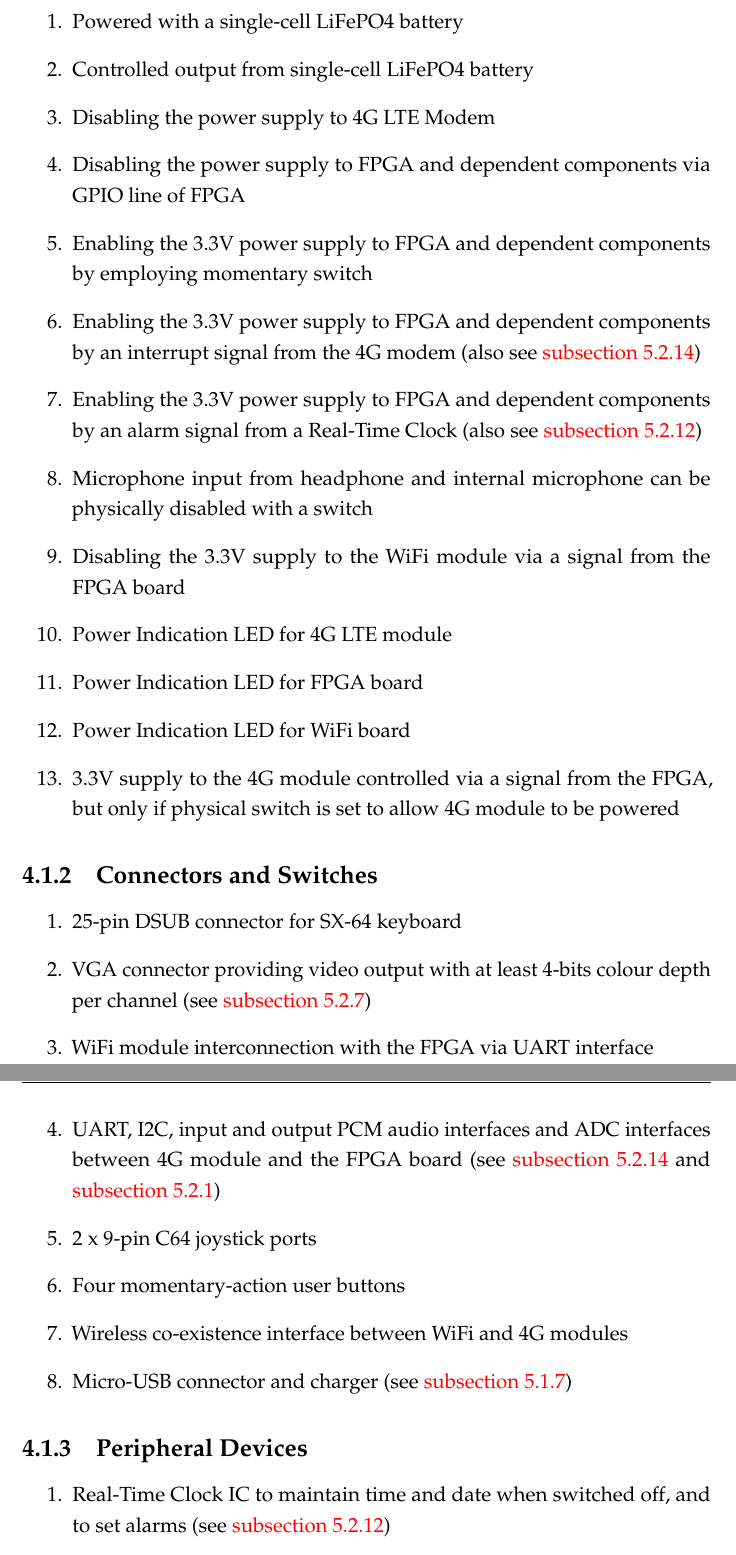
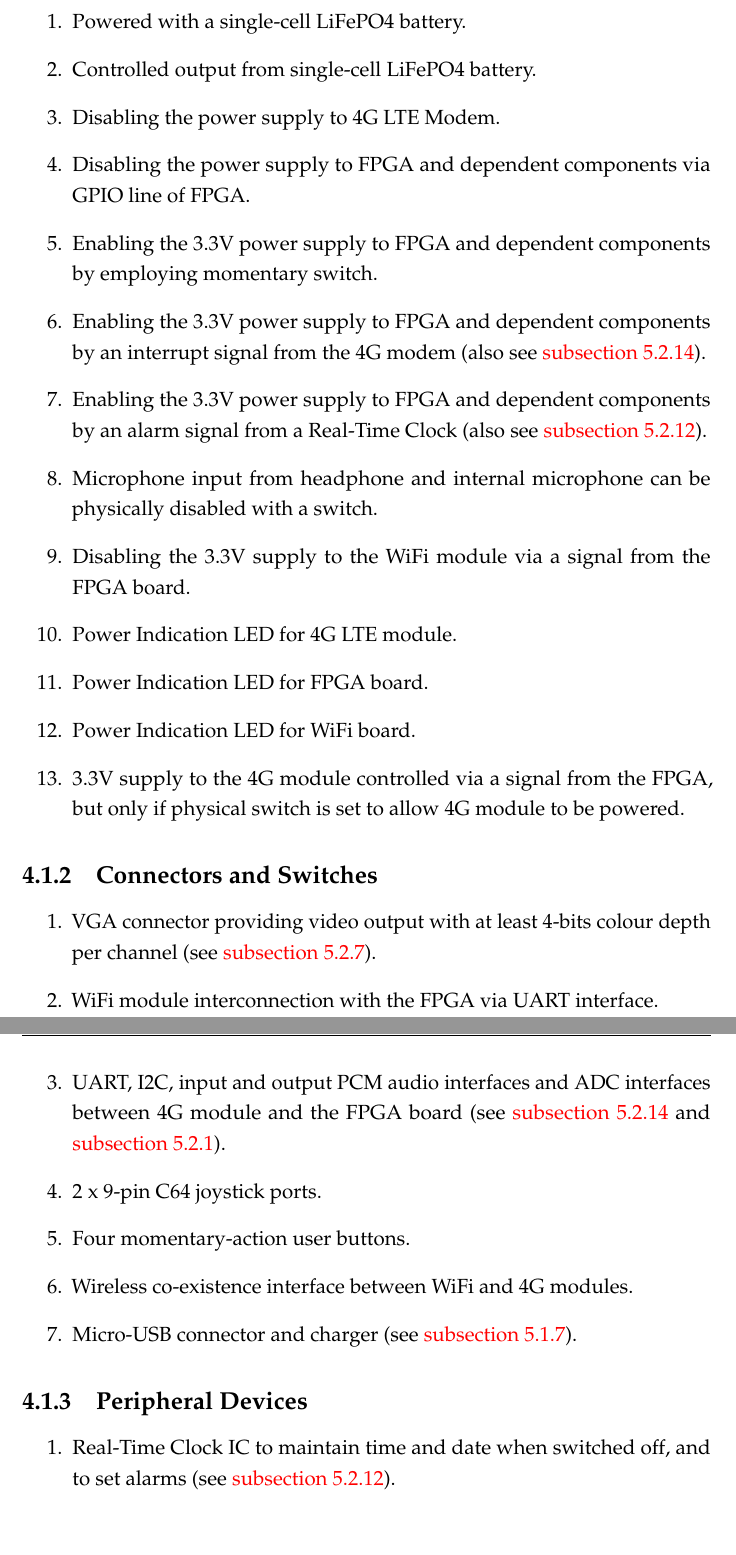
Before and after one commit to lsm1996/thesis, a LaTeX thesis (main.tex, which reads Chapters/Chapter4.tex): two parts of pages 37 and 38 of 95, joined at a grey line, cut so that both start at the same text, the shorter picture padded with empty space. Compiled offline with pdfLaTeX.

Commit message:
made small changes

```diff
--- a/Chapters/Chapter4.tex
+++ b/Chapters/Chapter4.tex
@@ -27,34 +27,33 @@ Schematics for the hardware that provides the functionality for each requirement
 \subsection{Power Control Requirements}
 The following requirements are related to the Power Control schematic, which can be found in \autoref{chap:batt}.
 \begin{enumerate}
-\item Powered with a single-cell LiFePO4 battery
-\item Controlled output from single-cell LiFePO4 battery
-\item Disabling the power supply to 4G LTE Modem
-\item Disabling the power supply to FPGA and dependent components via GPIO line of FPGA
-\item Enabling the 3.3V power supply to FPGA and dependent components by employing momentary switch
-\item Enabling the 3.3V power supply to FPGA and dependent components by an interrupt signal from the 4G modem (also see \autoref{chap:modem})
-\item Enabling the 3.3V power supply to FPGA and dependent components by an alarm signal from a Real-Time Clock (also see \autoref{chap:RTC})
-\item Microphone input from headphone and internal microphone can be physically disabled with a switch
-\item Disabling the 3.3V supply to the WiFi module via a signal from the FPGA board
-\item Power Indication LED for 4G LTE module
-\item Power Indication LED for FPGA board
-\item Power Indication LED for WiFi board
-\item 3.3V supply to the 4G module controlled via a signal from the FPGA, but only if physical switch is set to allow 4G module to be powered
+\item Powered with a single-cell LiFePO4 battery.
+\item Controlled output from single-cell LiFePO4 battery.
+\item Disabling the power supply to 4G LTE Modem.
+\item Disabling the power supply to FPGA and dependent components via GPIO line of FPGA.
+\item Enabling the 3.3V power supply to FPGA and dependent components by employing momentary switch.
+\item Enabling the 3.3V power supply to FPGA and dependent components by an interrupt signal from the 4G modem (also see \autoref{chap:modem}).
+\item Enabling the 3.3V power supply to FPGA and dependent components by an alarm signal from a Real-Time Clock (also see \autoref{chap:RTC}).
+\item Microphone input from headphone and internal microphone can be physically disabled with a switch.
+\item Disabling the 3.3V supply to the WiFi module via a signal from the FPGA board.
+\item Power Indication LED for 4G LTE module.
+\item Power Indication LED for FPGA board.
+\item Power Indication LED for WiFi board.
+\item 3.3V supply to the 4G module controlled via a signal from the FPGA, but only if physical switch is set to allow 4G module to be powered.
 \end{enumerate}
 
 \subsection{Connectors and Switches}
 \begin{enumerate}
-\item 25-pin DSUB connector for SX-64 keyboard
-\item VGA connector providing video output with at least 4-bits colour depth per channel (see \autoref{chap:VGA})
-\item WiFi module interconnection with the FPGA via UART interface
-\item UART, I2C, input and output PCM audio interfaces and ADC interfaces between 4G module and the FPGA board (see \autoref{chap:modem} and \autoref{chap:FPGA})
-\item 2 x 9-pin C64 joystick ports
-\item Four momentary-action user buttons
-\item Wireless co-existence interface between WiFi and 4G modules
-\item Micro-USB connector and charger (see \autoref{chap:charger})
+\item VGA connector providing video output with at least 4-bits colour depth per channel (see \autoref{chap:VGA}).
+\item WiFi module interconnection with the FPGA via UART interface.
+\item UART, I2C, input and output PCM audio interfaces and ADC interfaces between 4G module and the FPGA board (see \autoref{chap:modem} and \autoref{chap:FPGA}).
+\item 2 x 9-pin C64 joystick ports.
+\item Four momentary-action user buttons.
+\item Wireless co-existence interface between WiFi and 4G modules.
+\item Micro-USB connector and charger (see \autoref{chap:charger}).
 \end{enumerate}
 
 \subsection{Peripheral Devices}
 \begin{enumerate}
-\item Real-Time Clock IC to maintain time and date when switched off, and to set alarms (see \autoref{chap:RTC})
-\item 4 Microphones (see \autoref{chap:mics})
+\item Real-Time Clock IC to maintain time and date when switched off, and to set alarms (see \autoref{chap:RTC}).
+\item 4 Microphones (see \autoref{chap:mics}).
```
Also changed, not shown: Chapters/Chapter3.tex (line endings or trailing spaces), Chapters/Chapter4.tex (20 more changed lines).
